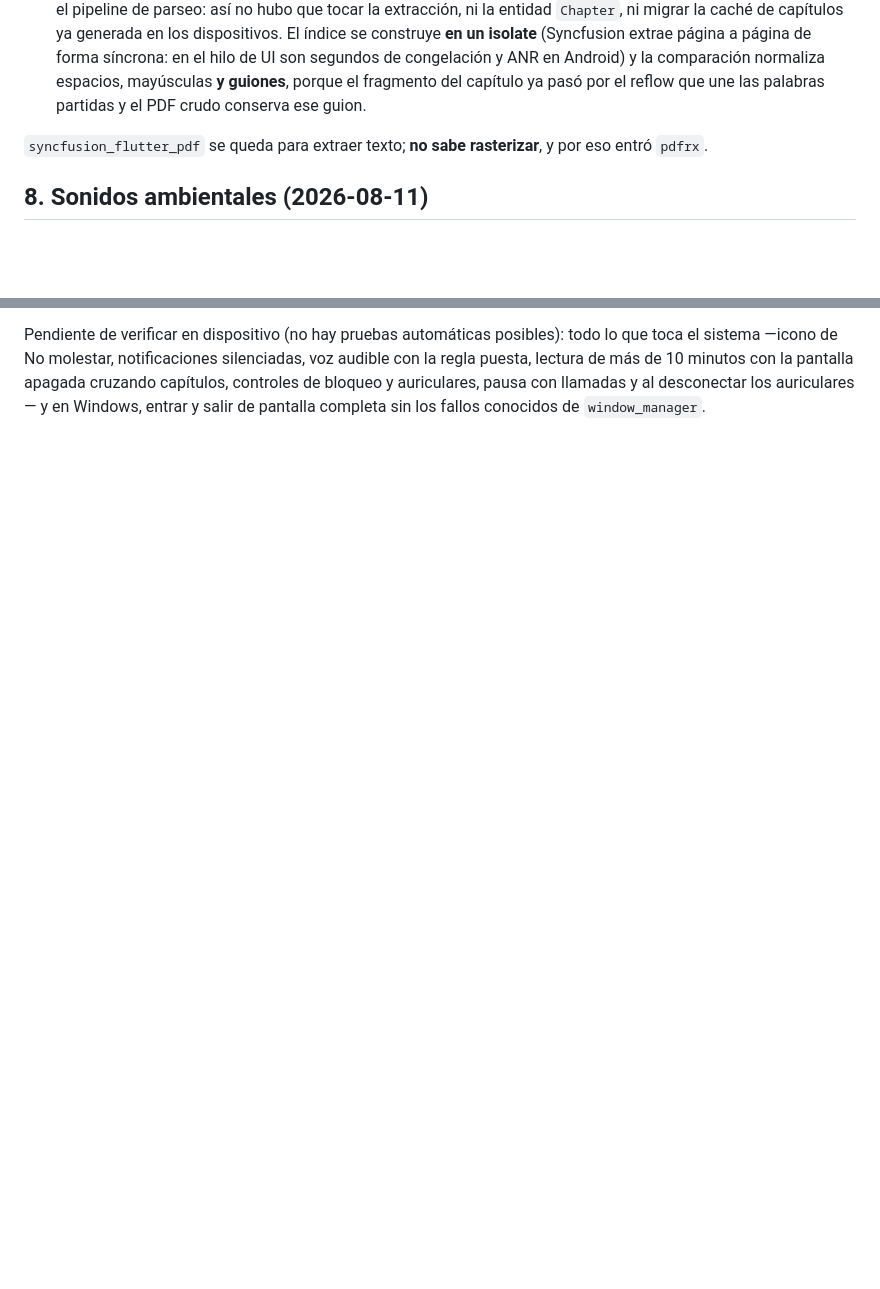
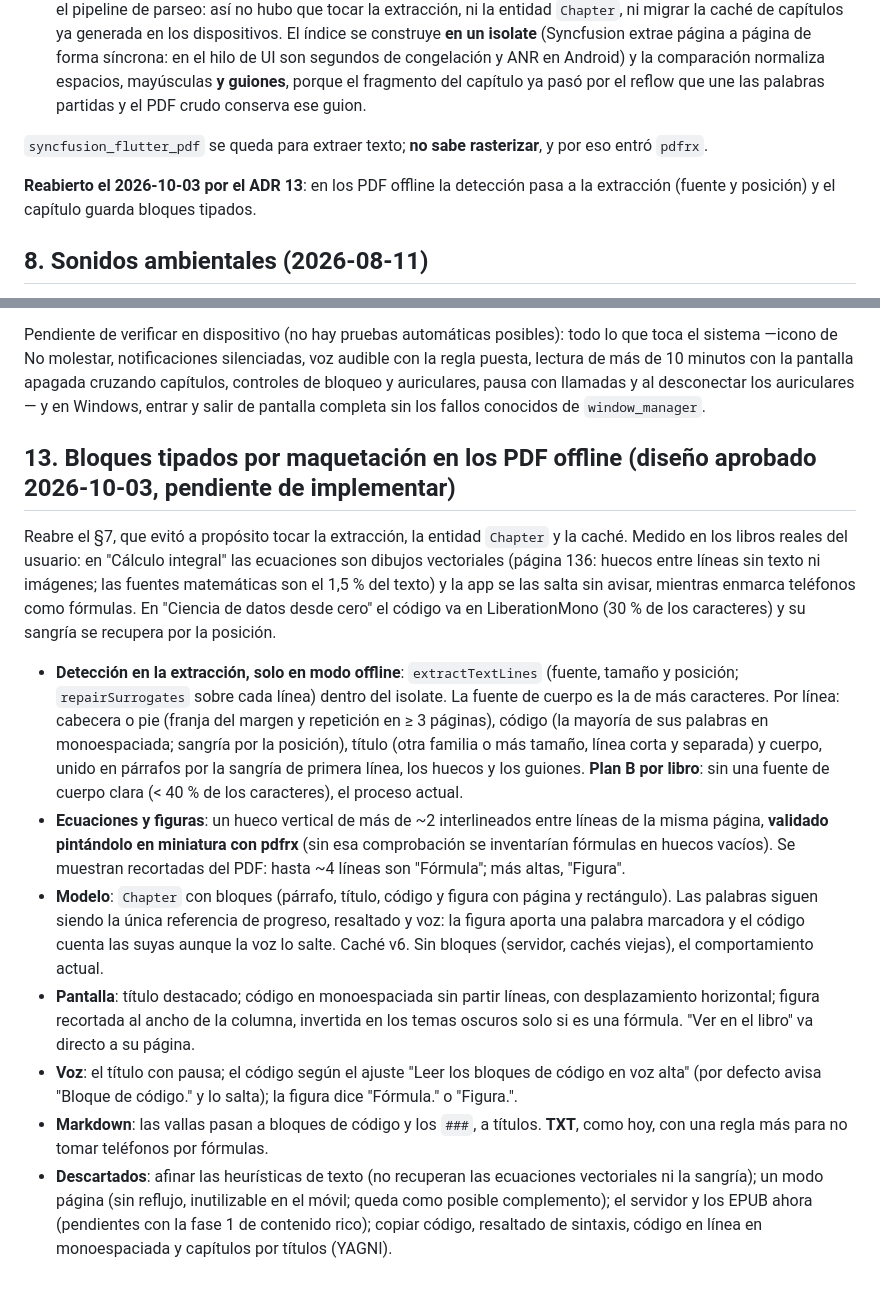
Before and after one commit to Bambam934/LectorDeLibros, a Markdown page: .claude/docs/DECISIONS.md, 2 parts joined by grey strips. Drawn GitHub-style; blank space fills up the shorter version.

Commit message:
docs(adr): bloques tipados por maquetación en los PDF offline
ADR 13 con el diseño aprobado el 2026-10-03, aún sin implementar:
detectar en la extracción del PDF, por fuente y posición, el código,
las ecuaciones y figuras (huecos con tinta, recortados del PDF) y los
títulos, y guardarlos como bloques tipados en el capítulo. Reabre el
§7, que evitó tocar la extracción, la entidad Chapter y la caché.

```diff
--- a/.claude/docs/DECISIONS.md
+++ b/.claude/docs/DECISIONS.md
@@ -80,6 +80,8 @@ Extraer texto de un PDF de matemáticas aplana las ecuaciones: una integral acab
 
 `syncfusion_flutter_pdf` se queda para extraer texto; **no sabe rasterizar**, y por eso entró `pdfrx`.
 
+**Reabierto el 2026-10-03 por el ADR 13**: en los PDF offline la detección pasa a la extracción (fuente y posición) y el capítulo guarda bloques tipados.
+
 ## 8. Sonidos ambientales (2026-08-11)
 
 Los cinco presets apuntaban al CDN de Pixabay, que bloquea el hotlinking: los cinco devolvían HTTP 403 y la app culpaba a la conexión del usuario.
@@ -132,3 +134,15 @@ Diseñado con `/diseñar` y aprobado por secciones. Dos funciones que comparten
 - **Si el servicio no arranca** (cualquier plataforma que no sea Android, o un fallo), no se registra y el lector vuelve a parar la voz en segundo plano: nunca queda a medio funcionar.
 
 Pendiente de verificar en dispositivo (no hay pruebas automáticas posibles): todo lo que toca el sistema —icono de No molestar, notificaciones silenciadas, voz audible con la regla puesta, lectura de más de 10 minutos con la pantalla apagada cruzando capítulos, controles de bloqueo y auriculares, pausa con llamadas y al desconectar los auriculares— y en Windows, entrar y salir de pantalla completa sin los fallos conocidos de `window_manager`.
+
+## 13. Bloques tipados por maquetación en los PDF offline (diseño aprobado 2026-10-03, pendiente de implementar)
+
+Reabre el §7, que evitó a propósito tocar la extracción, la entidad `Chapter` y la caché. Medido en los libros reales del usuario: en "Cálculo integral" las ecuaciones son dibujos vectoriales (página 136: huecos entre líneas sin texto ni imágenes; las fuentes matemáticas son el 1,5 % del texto) y la app se las salta sin avisar, mientras enmarca teléfonos como fórmulas. En "Ciencia de datos desde cero" el código va en LiberationMono (30 % de los caracteres) y su sangría se recupera por la posición.
+
+- **Detección en la extracción, solo en modo offline**: `extractTextLines` (fuente, tamaño y posición; `repairSurrogates` sobre cada línea) dentro del isolate. La fuente de cuerpo es la de más caracteres. Por línea: cabecera o pie (franja del margen y repetición en ≥ 3 páginas), código (la mayoría de sus palabras en monoespaciada; sangría por la posición), título (otra familia o más tamaño, línea corta y separada) y cuerpo, unido en párrafos por la sangría de primera línea, los huecos y los guiones. **Plan B por libro**: sin una fuente de cuerpo clara (< 40 % de los caracteres), el proceso actual.
+- **Ecuaciones y figuras**: un hueco vertical de más de ~2 interlineados entre líneas de la misma página, **validado pintándolo en miniatura con pdfrx** (sin esa comprobación se inventarían fórmulas en huecos vacíos). Se muestran recortadas del PDF: hasta ~4 líneas son "Fórmula"; más altas, "Figura".
+- **Modelo**: `Chapter` con bloques (párrafo, título, código y figura con página y rectángulo). Las palabras siguen siendo la única referencia de progreso, resaltado y voz: la figura aporta una palabra marcadora y el código cuenta las suyas aunque la voz lo salte. Caché v6. Sin bloques (servidor, cachés viejas), el comportamiento actual.
+- **Pantalla**: título destacado; código en monoespaciada sin partir líneas, con desplazamiento horizontal; figura recortada al ancho de la columna, invertida en los temas oscuros solo si es una fórmula. "Ver en el libro" va directo a su página.
+- **Voz**: el título con pausa; el código según el ajuste "Leer los bloques de código en voz alta" (por defecto avisa "Bloque de código." y lo salta); la figura dice "Fórmula." o "Figura.".
+- **Markdown**: las vallas pasan a bloques de código y los `###`, a títulos. **TXT**, como hoy, con una regla más para no tomar teléfonos por fórmulas.
+- **Descartados**: afinar las heurísticas de texto (no recuperan las ecuaciones vectoriales ni la sangría); un modo página (sin reflujo, inutilizable en el móvil; queda como posible complemento); el servidor y los EPUB ahora (pendientes con la fase 1 de contenido rico); copiar código, resaltado de sintaxis, código en línea en monoespaciada y capítulos por títulos (YAGNI).
```
